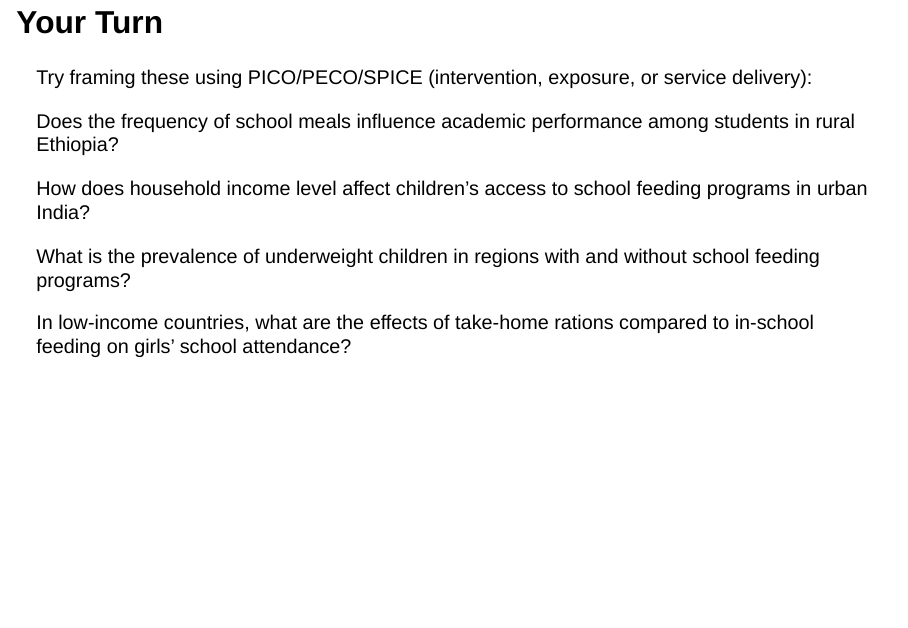
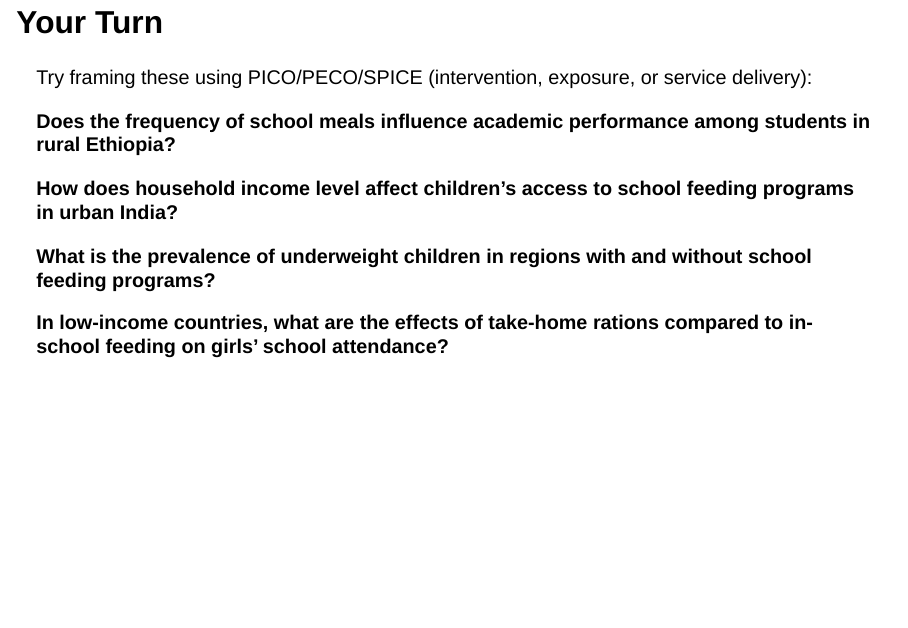
Before and after one commit to Juno-Evidence-Alliance/JunoEvidenceTraining, a Quarto document (PECO.qmd): page 7 of 10. Rendered offline with R 4.5, knitr and Pandoc in place of Quarto, with nearby package versions; drawn as Slidy slides in place of the format the file asks for.

```diff
--- a/PECO.qmd
+++ b/PECO.qmd
@@ -53,13 +53,13 @@
 
 Try framing these using PICO/PECO/SPICE (intervention, exposure, or service delivery):
 
-Does the frequency of school meals influence academic performance among students in rural Ethiopia?
+**Does the frequency of school meals influence academic performance among students in rural Ethiopia?**
 
-How does household income level affect children's access to school feeding programs in urban India?
+**How does household income level affect children's access to school feeding programs in urban India?**
 
-What is the prevalence of underweight children in regions with and without school feeding programs?
+**What is the prevalence of underweight children in regions with and without school feeding programs?**
 
-In low-income countries, what are the effects of take-home rations compared to in-school feeding on girls’ school attendance?
+**In low-income countries, what are the effects of take-home rations compared to in-school feeding on girls’ school attendance?**
 
 ## Why do we do this?
 
```
Also changed, not shown: PECO.html.
